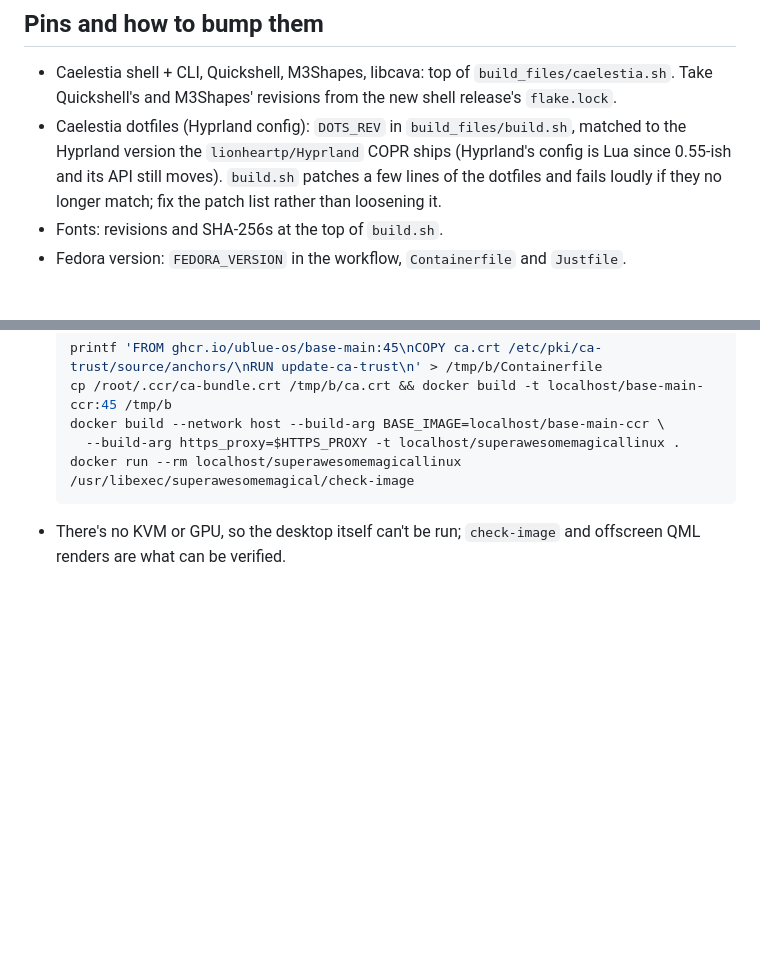
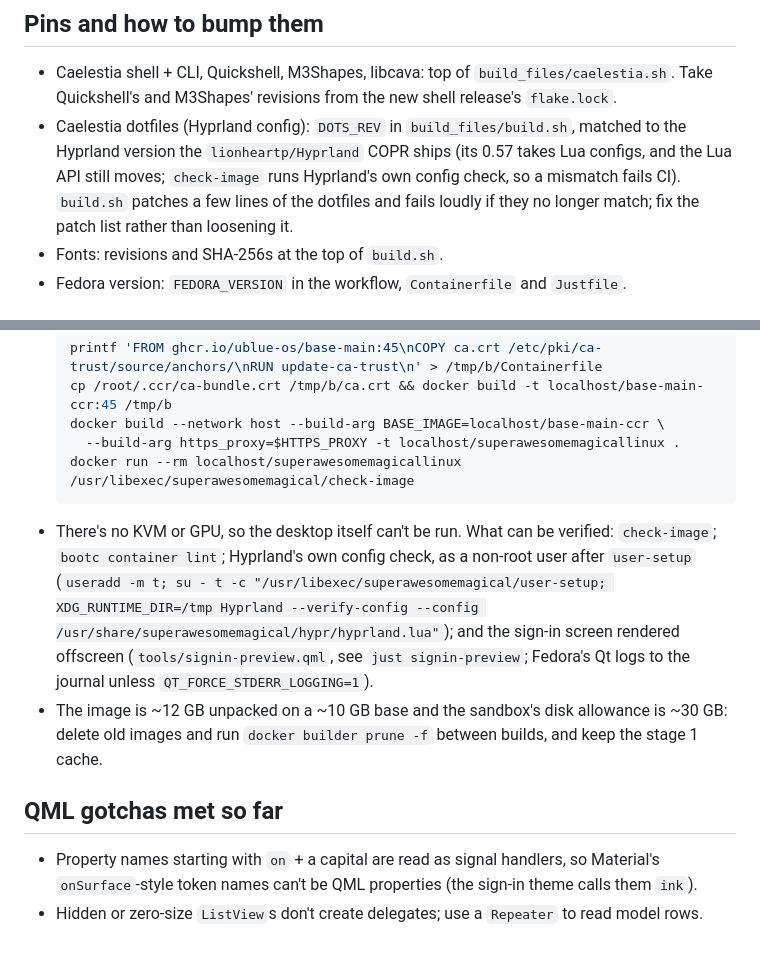
Before and after one commit to 603Madison/SuperAwesomeMagicalLinux, a Markdown page: CLAUDE.md, 2 parts joined by grey strips. Drawn GitHub-style; blank space fills up the shorter version.

Commit message:
Finish the image: verified end to end, Hyprland config checked in CI
Built locally from this Containerfile: bootc container lint passes with
no warnings, and every check-image check passes (programs, libraries of
everything compiled, all 65 QML modules the shell imports, fonts, the
compiled-in Lexend default, schemes, patches, sign-in, branding).

- check-image now also runs Hyprland's own --verify-config on the config
  a new account gets (in containers only, as it makes a throwaway
  account), so a Hyprland update that breaks Caelestia's config fails
  CI instead of shipping. Confirmed it fails on a broken config.
- Monitors scale themselves ("auto"; Hyprland accepts it).
- New accounts get a CLI config that skips theming apps the image
  doesn't have (Discord, Spicetify, Warp, Zed, ...), which otherwise
  error on every colour change.
- /run and /var leftovers removed; tuned's folders come from tmpfiles.d.
- Rebuild twice a week rather than daily: the repo is private, so each
  build spends Actions minutes.
- README screenshot of the sign-in screen; CLAUDE.md notes on verifying
  in a sandbox.

Co-Authored-By: Claude Opus 5.5 <noreply@anthropic.com>
Claude-Session: https://claude.ai/code/session_01DK8DfowDaUgCWTv3wKXh9r

````diff
--- a/CLAUDE.md
+++ b/CLAUDE.md
@@ -18,8 +18,8 @@ files from it rather than editing them by hand. The sign-in theme
 - Caelestia shell + CLI, Quickshell, M3Shapes, libcava: top of `build_files/caelestia.sh`. Take
   Quickshell's and M3Shapes' revisions from the new shell release's `flake.lock`.
 - Caelestia dotfiles (Hyprland config): `DOTS_REV` in `build_files/build.sh`, matched to the
-  Hyprland version the `lionheartp/Hyprland` COPR ships (Hyprland's config is Lua since 0.55-ish
-  and its API still moves). `build.sh` patches a few lines of the dotfiles and fails loudly if they
+  Hyprland version the `lionheartp/Hyprland` COPR ships (its 0.57 takes Lua configs, and the Lua
+  API still moves; `check-image` runs Hyprland's own config check, so a mismatch fails CI). `build.sh` patches a few lines of the dotfiles and fails loudly if they
   no longer match; fix the patch list rather than loosening it.
 - Fonts: revisions and SHA-256s at the top of `build.sh`.
 - Fedora version: `FEDORA_VERSION` in the workflow, `Containerfile` and `Justfile`.
@@ -54,5 +54,17 @@ depends on.
     --build-arg https_proxy=$HTTPS_PROXY -t localhost/superawesomemagicallinux .
   docker run --rm localhost/superawesomemagicallinux /usr/libexec/superawesomemagical/check-image
   ```
-- There's no KVM or GPU, so the desktop itself can't be run; `check-image` and offscreen QML
-  renders are what can be verified.
+- There's no KVM or GPU, so the desktop itself can't be run. What can be verified:
+  `check-image`; `bootc container lint`; Hyprland's own config check, as a non-root user after
+  `user-setup` (`useradd -m t; su - t -c "/usr/libexec/superawesomemagical/user-setup;
+  XDG_RUNTIME_DIR=/tmp Hyprland --verify-config --config /usr/share/superawesomemagical/hypr/hyprland.lua"`);
+  and the sign-in screen rendered offscreen (`tools/signin-preview.qml`, see `just signin-preview`;
+  Fedora's Qt logs to the journal unless `QT_FORCE_STDERR_LOGGING=1`).
+- The image is ~12 GB unpacked on a ~10 GB base and the sandbox's disk allowance is ~30 GB: delete
+  old images and run `docker builder prune -f` between builds, and keep the stage 1 cache.
+
+## QML gotchas met so far
+
+- Property names starting with `on` + a capital are read as signal handlers, so Material's
+  `onSurface`-style token names can't be QML properties (the sign-in theme calls them `ink`).
+- Hidden or zero-size `ListView`s don't create delegates; use a `Repeater` to read model rows.
````
Also changed, not shown: README.md (+7 -4 lines), docs/screenshots/sign-in.jpg (added), 8 other files.
